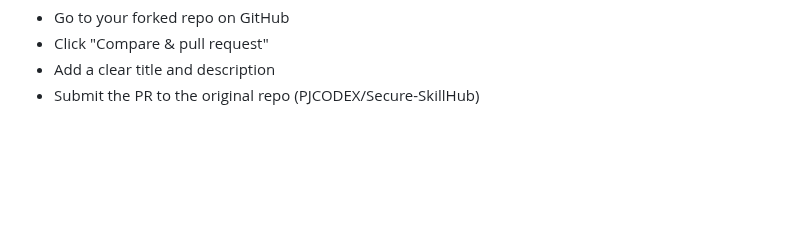
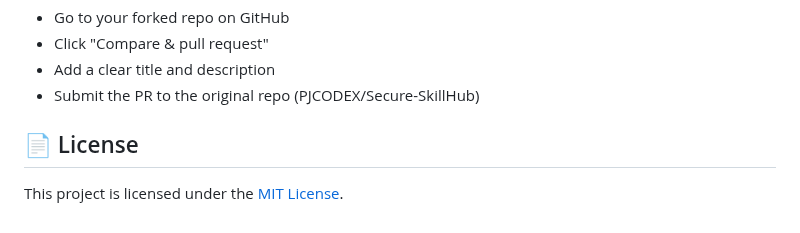
Before and after one commit to PJCODEX/Secure-SkillHub, a Markdown page: README.md, the part around the change. Drawn GitHub-style; blank space fills up the shorter version.

```diff
--- a/README.md
+++ b/README.md
@@ -128,3 +128,8 @@ git commit -m "Add: Your short and meaningful description"**
  - Click "Compare & pull request"
  - Add a clear title and description
  - Submit the PR to the original repo (PJCODEX/Secure-SkillHub)
+
+
+## 📄 License
+
+This project is licensed under the [MIT License](LICENSE).
```
